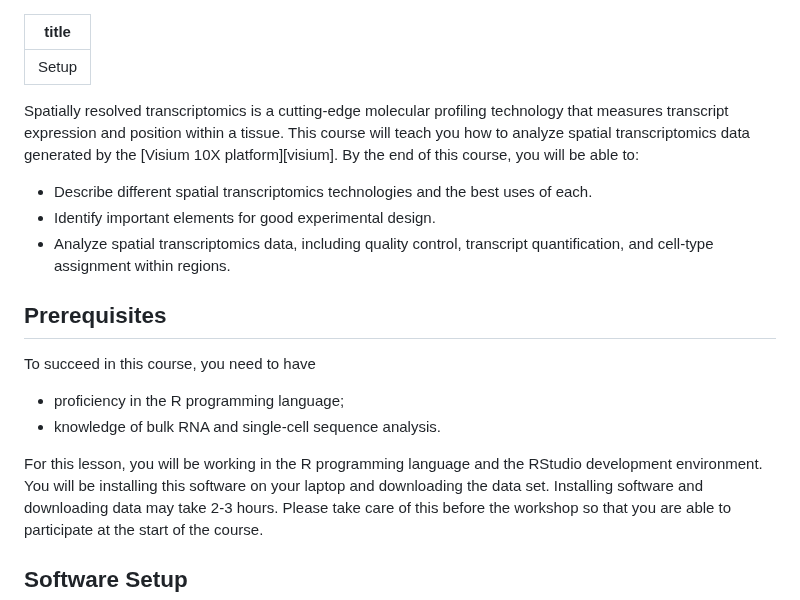
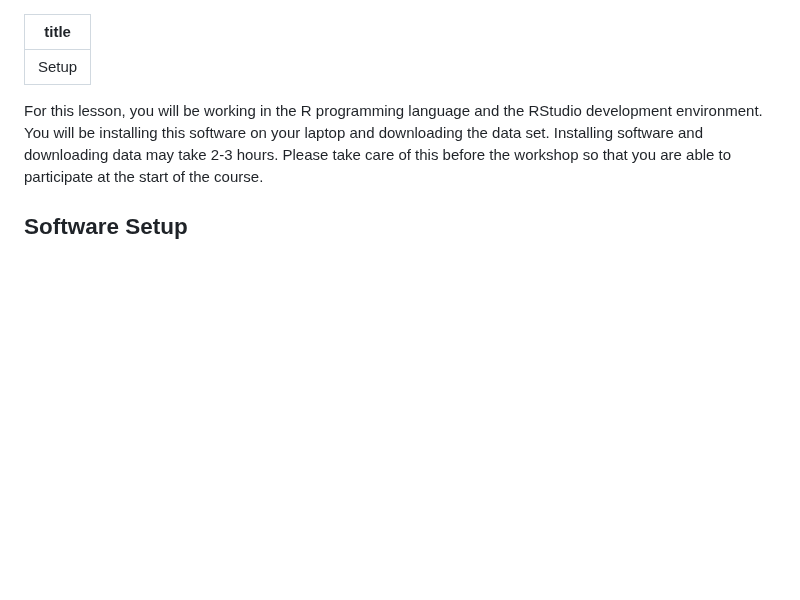
Before and after one commit to smcclatchy/spatial-transcriptomics, a Markdown page: learners/setup.md, the part around the change. Rendered like a GitHub page; blank space fills up the shorter version.

Commit message:
remove summary and prerequisites since these are already in index.md from which sandpaper builds the site

```diff
--- a/learners/setup.md
+++ b/learners/setup.md
@@ -1,24 +1,6 @@
 ---
 title: Setup
 ---
-
-Spatially resolved transcriptomics is a cutting-edge molecular profiling
-technology that measures transcript expression and position within a tissue.
-This course will teach you how to analyze spatial transcriptomics data generated
-by the [Visium 10X platform][visium]. By the end of this course, you will be
-able to:
-
-- Describe different spatial transcriptomics technologies and the best uses of
-each.
-- Identify important elements for good experimental design.
-- Analyze spatial transcriptomics data, including quality control, transcript quantification, and cell-type assignment within regions.
-
-## Prerequisites
-To succeed in this course, you need to have
-
-- proficiency in the R programming language;
-- knowledge of bulk RNA and single-cell sequence analysis.
-
 For this lesson, you will be working in the R programming language and the
 RStudio development environment. You will be installing this software on your
 laptop and downloading the data set. Installing software and downloading data
```
